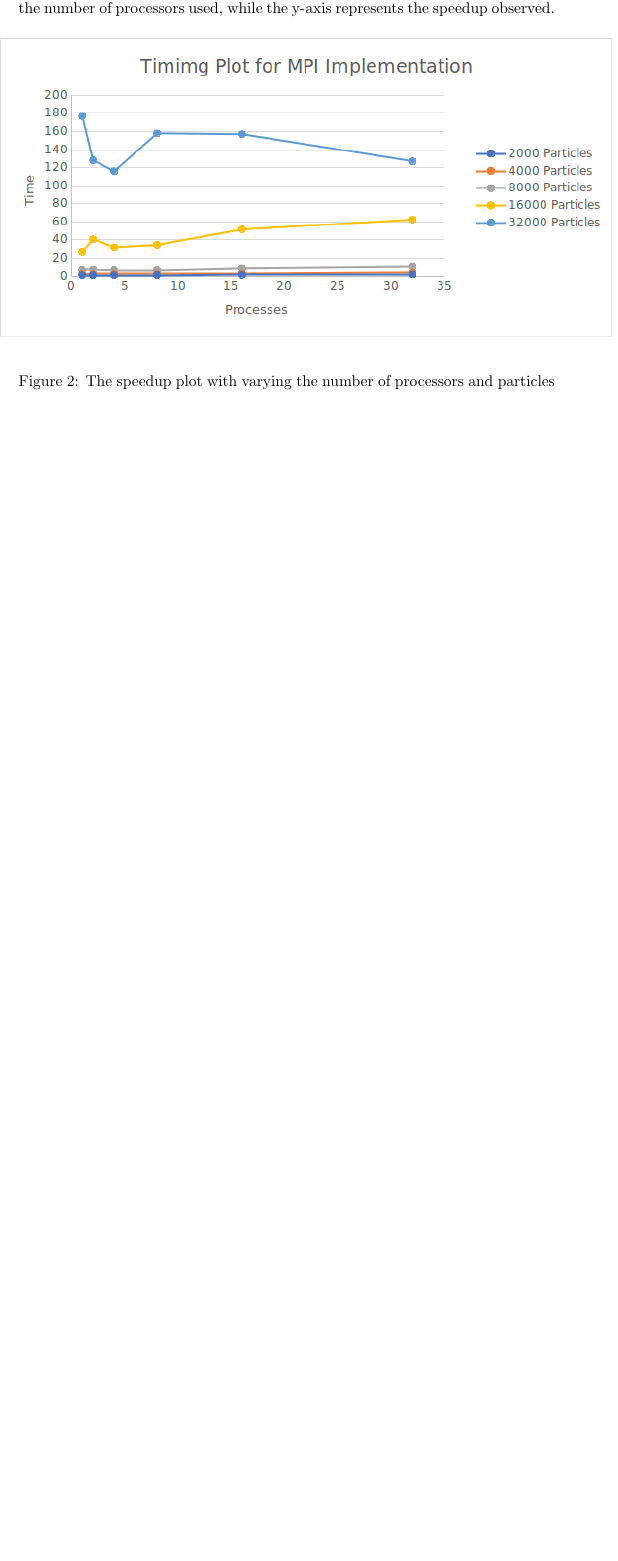
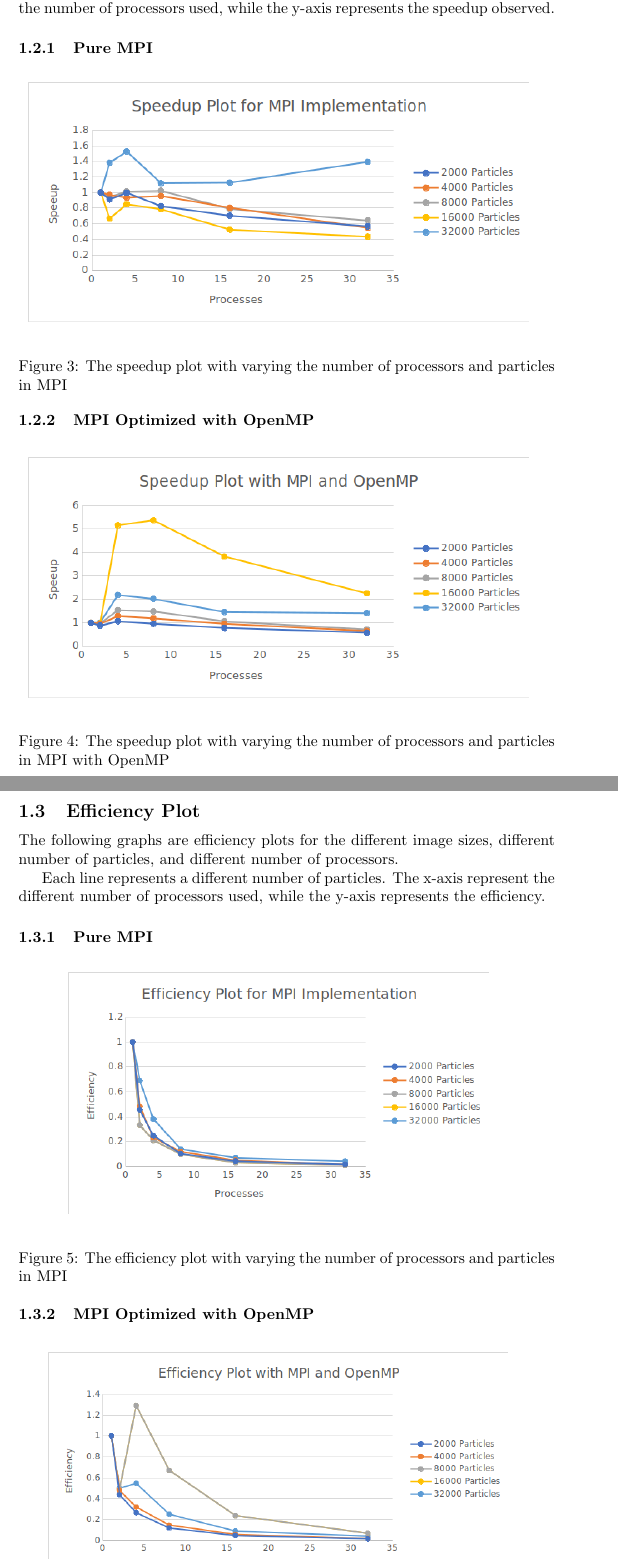
Before and after one commit to KelvinKKLin/N-Body-Simulator, a LaTeX document (report.tex): part of page 2 of 2 before the commit and two parts of pages 3 and 4 of 4 after it, the two joined at a grey line, cut so that both start at the same text, the shorter picture padded with empty space. Compiled offline with pdfLaTeX.

Commit message:
Added all plots

```diff
--- a/report.tex
+++ b/report.tex
@@ -65,9 +77,37 @@ The following graph is a speedup plot for the different image sizes, different n
 
 Each line represents a different number of particles. The x-axis represents the number of processors used, while the y-axis represents the speedup observed.
 
+\subsubsection{Pure MPI}
 \begin{figure}[H]
 	\begin{center}
 		\hspace*{-0.5cm}
-  		\includegraphics[scale=0.83]{Report_Assets/timingmpi.png}
+  		\includegraphics[scale=0.71]{Report_Assets/speedupmpi.png}
   	\end{center}
-  	\caption{The speedup plot with varying the number of processors and particles}
+  	\caption{The speedup plot with varying the number of processors and particles in MPI}
+\end{figure}
+
+\subsubsection{MPI Optimized with OpenMP}
+\begin{figure}[H]
+	\begin{center}
+		\hspace*{-0.5cm}
+  		\includegraphics[scale=0.71]{Report_Assets/speedupomp.png}
+  	\end{center}
+  	\caption{The speedup plot with varying the number of processors and particles in MPI with OpenMP}
+\end{figure}
+
+\newpage
+\subsection{Efficiency Plot}
+The following graphs are efficiency plots for the different image sizes, different number of particles, and different number of processors.
+
+Each line represents a different number of particles. The x-axis represent the different number of processors used, while the y-axis represents the efficiency.
+
+\subsubsection{Pure MPI}
+\begin{figure}[H]
+	\begin{center}
+		\hspace*{-0.5cm}
+  		\includegraphics[scale=0.65]{Report_Assets/efficiencympi.png}
+  	\end{center}
+  	\caption{The efficiency plot with varying the number of processors and particles in MPI}
+\end{figure}
+
+\subsubsection{MPI Optimized with OpenMP}
```
Also changed, not shown: report.tex (24 more changed lines).
